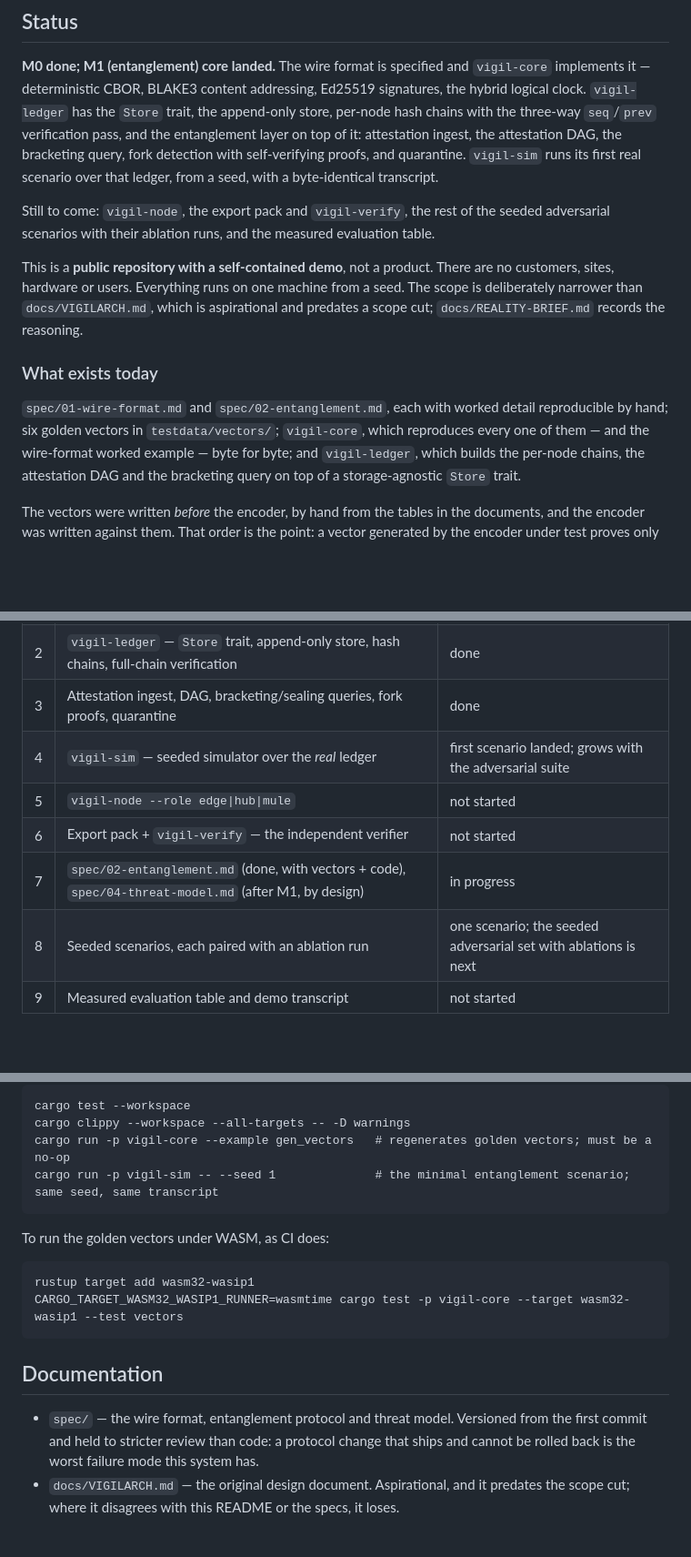
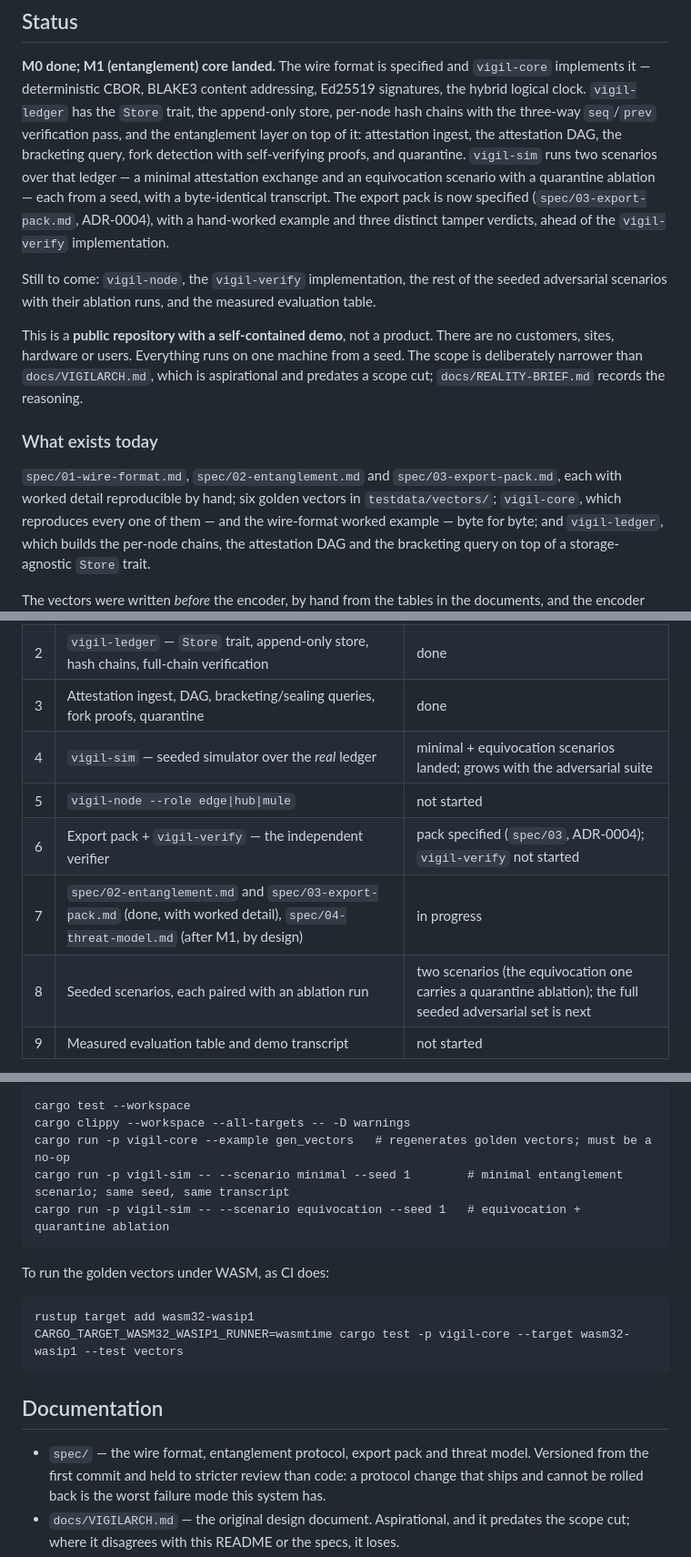
Before and after one commit to VampiricCyborg/Vigilarch, a Markdown page: README.md, 3 parts joined by grey strips. Shown at 91% size. Rendered like a GitHub page; blank space fills up the shorter version.

````diff
--- a/README.md
+++ b/README.md
@@ -47,10 +47,13 @@ implements it — deterministic CBOR, BLAKE3 content addressing, Ed25519 signatu
 hybrid logical clock. `vigil-ledger` has the `Store` trait, the append-only store,
 per-node hash chains with the three-way `seq`/`prev` verification pass, and the
 entanglement layer on top of it: attestation ingest, the attestation DAG, the bracketing
-query, fork detection with self-verifying proofs, and quarantine. `vigil-sim` runs its
-first real scenario over that ledger, from a seed, with a byte-identical transcript.
+query, fork detection with self-verifying proofs, and quarantine. `vigil-sim` runs two
+scenarios over that ledger — a minimal attestation exchange and an equivocation scenario
+with a quarantine ablation — each from a seed, with a byte-identical transcript. The
+export pack is now specified (`spec/03-export-pack.md`, ADR-0004), with a hand-worked
+example and three distinct tamper verdicts, ahead of the `vigil-verify` implementation.
 
-Still to come: `vigil-node`, the export pack and `vigil-verify`, the rest of the seeded
+Still to come: `vigil-node`, the `vigil-verify` implementation, the rest of the seeded
 adversarial scenarios with their ablation runs, and the measured evaluation table.
 
 This is a **public repository with a self-contained demo**, not a product. There are no
@@ -60,8 +63,9 @@ predates a scope cut; `docs/REALITY-BRIEF.md` records the reasoning.
 
 ### What exists today
 
-`spec/01-wire-format.md` and `spec/02-entanglement.md`, each with worked detail
-reproducible by hand; six golden vectors in `testdata/vectors/`; `vigil-core`, which
+`spec/01-wire-format.md`, `spec/02-entanglement.md` and `spec/03-export-pack.md`, each
+with worked detail reproducible by hand; six golden vectors in `testdata/vectors/`;
+`vigil-core`, which
 reproduces every one of them — and the wire-format worked example — byte for byte; and
 `vigil-ledger`, which builds the per-node chains, the attestation DAG and the bracketing
 query on top of a storage-agnostic `Store` trait.
@@ -114,11 +118,11 @@ below carries measured numbers. Development stops at that line.
 | 1 | `vigil-core` — deterministic CBOR, BLAKE3, Ed25519, HLC | done |
 | 2 | `vigil-ledger` — `Store` trait, append-only store, hash chains, full-chain verification | done |
 | 3 | Attestation ingest, DAG, bracketing/sealing queries, fork proofs, quarantine | done |
-| 4 | `vigil-sim` — seeded simulator over the *real* ledger | first scenario landed; grows with the adversarial suite |
+| 4 | `vigil-sim` — seeded simulator over the *real* ledger | minimal + equivocation scenarios landed; grows with the adversarial suite |
 | 5 | `vigil-node --role edge\|hub\|mule` | not started |
-| 6 | Export pack + `vigil-verify` — the independent verifier | not started |
-| 7 | `spec/02-entanglement.md` (done, with vectors + code), `spec/04-threat-model.md` (after M1, by design) | in progress |
-| 8 | Seeded scenarios, each paired with an ablation run | one scenario; the seeded adversarial set with ablations is next |
+| 6 | Export pack + `vigil-verify` — the independent verifier | pack specified (`spec/03`, ADR-0004); `vigil-verify` not started |
+| 7 | `spec/02-entanglement.md` and `spec/03-export-pack.md` (done, with worked detail), `spec/04-threat-model.md` (after M1, by design) | in progress |
+| 8 | Seeded scenarios, each paired with an ablation run | two scenarios (the equivocation one carries a quarantine ablation); the full seeded adversarial set is next |
 | 9 | Measured evaluation table and demo transcript | not started |
 
 **Entanglement is the project.** It is built before anything that is not a prerequisite
@@ -266,7 +270,8 @@ Then:
 cargo test --workspace
 cargo clippy --workspace --all-targets -- -D warnings
 cargo run -p vigil-core --example gen_vectors   # regenerates golden vectors; must be a no-op
-cargo run -p vigil-sim -- --seed 1              # the minimal entanglement scenario; same seed, same transcript
+cargo run -p vigil-sim -- --scenario minimal --seed 1        # minimal entanglement scenario; same seed, same transcript
+cargo run -p vigil-sim -- --scenario equivocation --seed 1   # equivocation + quarantine ablation
 ```
 
 To run the golden vectors under WASM, as CI does:
@@ -278,7 +283,7 @@ CARGO_TARGET_WASM32_WASIP1_RUNNER=wasmtime cargo test -p vigil-core --target was
 
 ## Documentation
 
-- `spec/` — the wire format, entanglement protocol and threat model. Versioned from the
+- `spec/` — the wire format, entanglement protocol, export pack and threat model. Versioned from the
   first commit and held to stricter review than code: a protocol change that ships and
   cannot be rolled back is the worst failure mode this system has.
 - `docs/VIGILARCH.md` — the original design document. Aspirational, and it predates the
````
Also changed, not shown: other parts of README.md (+2 -2 lines).
